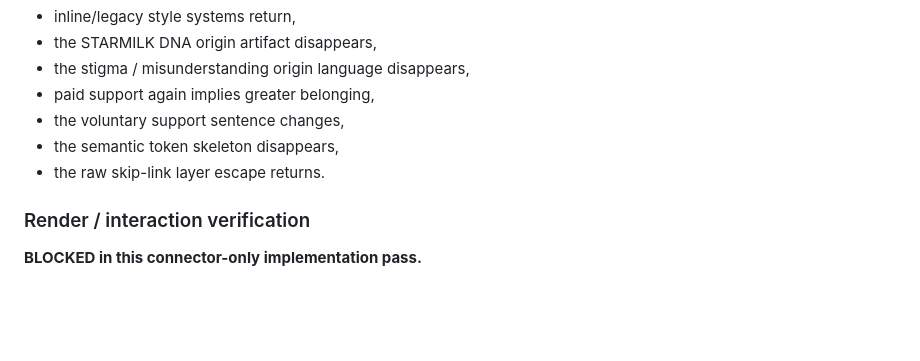
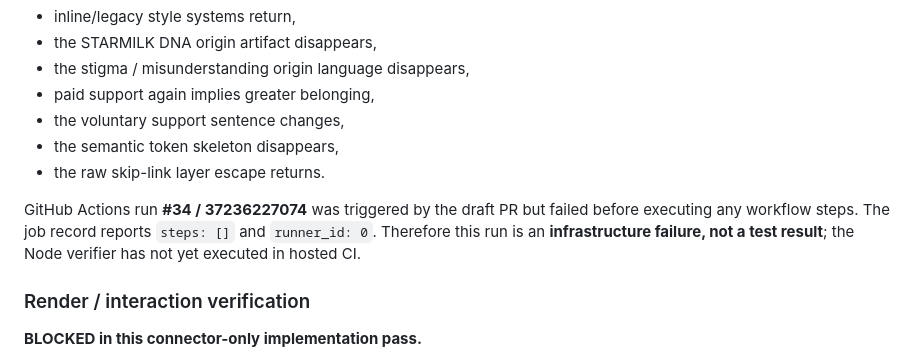
Before and after one commit to pureplatinum765-collab/starmilk-music, a Markdown page: MOTHERSHIP_COMMONS_IMPLEMENTATION.md, the part around the change. GitHub-like rendering; blank space fills up the shorter version.

Commit message:
Record the blocked branch CI gate

```diff
--- a/MOTHERSHIP_COMMONS_IMPLEMENTATION.md
+++ b/MOTHERSHIP_COMMONS_IMPLEMENTATION.md
@@ -126,6 +126,8 @@ The repository verifier was extended so future CI now fails if:
 - the semantic token skeleton disappears,
 - the raw skip-link layer escape returns.
 
+GitHub Actions run **#34 / 37236227074** was triggered by the draft PR but failed before executing any workflow steps. The job record reports `steps: []` and `runner_id: 0`. Therefore this run is an **infrastructure failure, not a test result**; the Node verifier has not yet executed in hosted CI.
+
 ### Render / interaction verification
 **BLOCKED in this connector-only implementation pass.**
 
```
